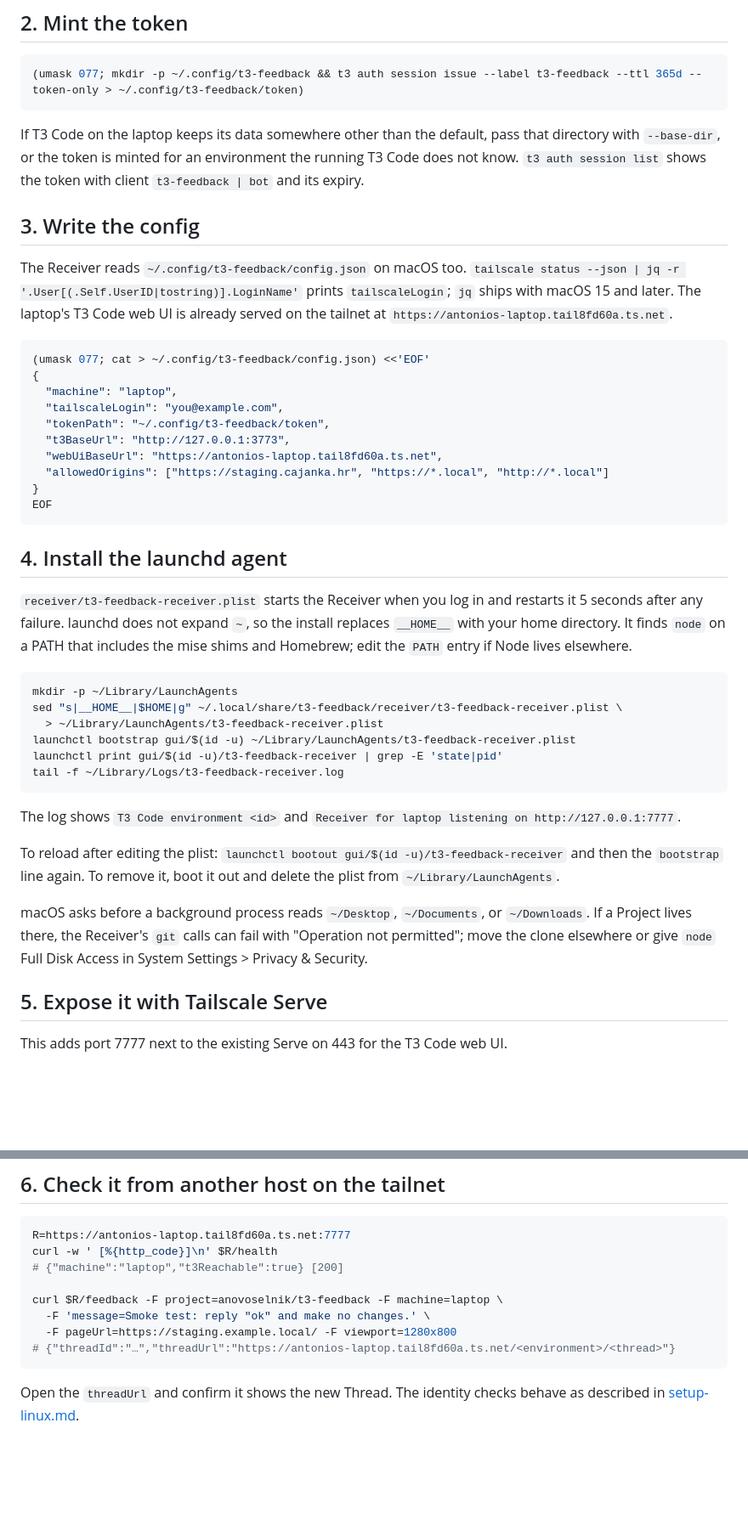
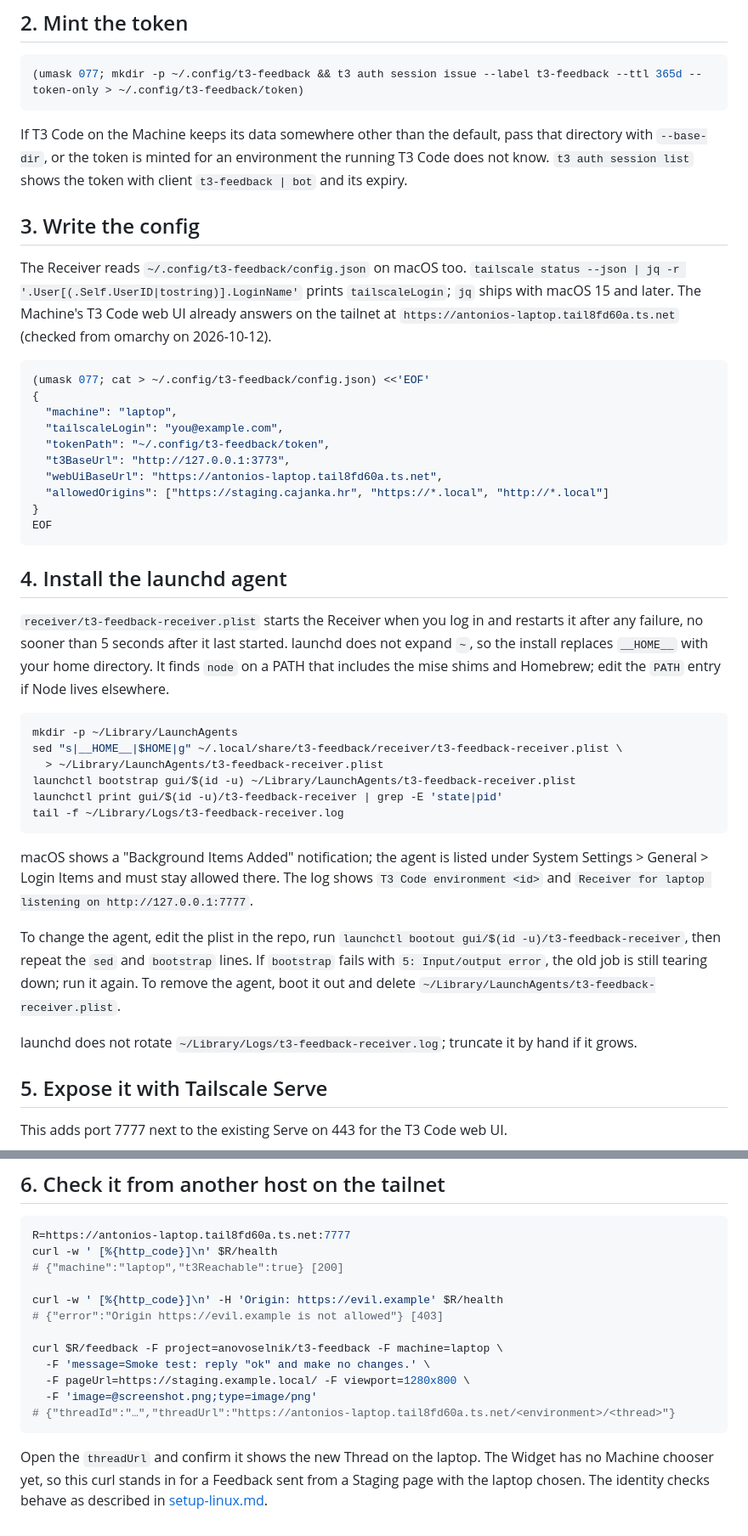
Before and after one commit to anovoselnik/t3-feedback, a Markdown page: docs/setup-macos.md, 2 parts joined by grey strips. Shown at 85% size. Rendered like a GitHub page; blank space fills up the shorter version.

Commit message:
Address review: mark macOS steps unverified, fix launchd details
Co-Authored-By: Claude Opus 5.5 <noreply@anthropic.com>

````diff
--- a/docs/setup-macos.md
+++ b/docs/setup-macos.md
@@ -22,11 +26,11 @@ To update later: `git -C ~/.local/share/t3-feedback pull --ff-only && launchctl
 (umask 077; mkdir -p ~/.config/t3-feedback && t3 auth session issue --label t3-feedback --ttl 365d --token-only > ~/.config/t3-feedback/token)
 ```
 
-If T3 Code on the laptop keeps its data somewhere other than the default, pass that directory with `--base-dir`, or the token is minted for an environment the running T3 Code does not know. `t3 auth session list` shows the token with client `t3-feedback | bot` and its expiry.
+If T3 Code on the Machine keeps its data somewhere other than the default, pass that directory with `--base-dir`, or the token is minted for an environment the running T3 Code does not know. `t3 auth session list` shows the token with client `t3-feedback | bot` and its expiry.
 
 ## 3. Write the config
 
-The Receiver reads `~/.config/t3-feedback/config.json` on macOS too. `tailscale status --json | jq -r '.User[(.Self.UserID|tostring)].LoginName'` prints `tailscaleLogin`; `jq` ships with macOS 15 and later. The laptop's T3 Code web UI is already served on the tailnet at `https://antonios-laptop.tail8fd60a.ts.net`.
+The Receiver reads `~/.config/t3-feedback/config.json` on macOS too. `tailscale status --json | jq -r '.User[(.Self.UserID|tostring)].LoginName'` prints `tailscaleLogin`; `jq` ships with macOS 15 and later. The Machine's T3 Code web UI already answers on the tailnet at `https://antonios-laptop.tail8fd60a.ts.net` (checked from omarchy on 2026-10-12).
 
 ```sh
 (umask 077; cat > ~/.config/t3-feedback/config.json) <<'EOF'
@@ -43,7 +47,7 @@ EOF
 
 ## 4. Install the launchd agent
 
-`receiver/t3-feedback-receiver.plist` starts the Receiver when you log in and restarts it 5 seconds after any failure. launchd does not expand `~`, so the install replaces `__HOME__` with your home directory. It finds `node` on a PATH that includes the mise shims and Homebrew; edit the `PATH` entry if Node lives elsewhere.
+`receiver/t3-feedback-receiver.plist` starts the Receiver when you log in and restarts it after any failure, no sooner than 5 seconds after it last started. launchd does not expand `~`, so the install replaces `__HOME__` with your home directory. It finds `node` on a PATH that includes the mise shims and Homebrew; edit the `PATH` entry if Node lives elsewhere.
 
 ```sh
 mkdir -p ~/Library/LaunchAgents
@@ -54,11 +58,11 @@ launchctl print gui/$(id -u)/t3-feedback-receiver | grep -E 'state|pid'
 tail -f ~/Library/Logs/t3-feedback-receiver.log
 ```
 
-The log shows `T3 Code environment <id>` and `Receiver for laptop listening on http://127.0.0.1:7777`.
+macOS shows a "Background Items Added" notification; the agent is listed under System Settings > General > Login Items and must stay allowed there. The log shows `T3 Code environment <id>` and `Receiver for laptop listening on http://127.0.0.1:7777`.
 
-To reload after editing the plist: `launchctl bootout gui/$(id -u)/t3-feedback-receiver` and then the `bootstrap` line again. To remove it, boot it out and delete the plist from `~/Library/LaunchAgents`.
+To change the agent, edit the plist in the repo, run `launchctl bootout gui/$(id -u)/t3-feedback-receiver`, then repeat the `sed` and `bootstrap` lines. If `bootstrap` fails with `5: Input/output error`, the old job is still tearing down; run it again. To remove the agent, boot it out and delete `~/Library/LaunchAgents/t3-feedback-receiver.plist`.
 
-macOS asks before a background process reads `~/Desktop`, `~/Documents`, or `~/Downloads`. If a Project lives there, the Receiver's `git` calls can fail with "Operation not permitted"; move the clone elsewhere or give `node` Full Disk Access in System Settings > Privacy & Security.
+launchd does not rotate `~/Library/Logs/t3-feedback-receiver.log`; truncate it by hand if it grows.
 
 ## 5. Expose it with Tailscale Serve
 
@@ -78,10 +82,14 @@ R=https://antonios-laptop.tail8fd60a.ts.net:7777
 curl -w ' [%{http_code}]\n' $R/health
 # {"machine":"laptop","t3Reachable":true} [200]
 
+curl -w ' [%{http_code}]\n' -H 'Origin: https://evil.example' $R/health
+# {"error":"Origin https://evil.example is not allowed"} [403]
+
 curl $R/feedback -F project=anovoselnik/t3-feedback -F machine=laptop \
   -F 'message=Smoke test: reply "ok" and make no changes.' \
-  -F pageUrl=https://staging.example.local/ -F viewport=1280x800
+  -F pageUrl=https://staging.example.local/ -F viewport=1280x800 \
+  -F 'image=@screenshot.png;type=image/png'
 # {"threadId":"…","threadUrl":"https://antonios-laptop.tail8fd60a.ts.net/<environment>/<thread>"}
 ```
 
-Open the `threadUrl` and confirm it shows the new Thread. The identity checks behave as described in [setup-linux.md](setup-linux.md#6-check-it-from-another-host-on-the-tailnet).
+Open the `threadUrl` and confirm it shows the new Thread on the laptop. The Widget has no Machine chooser yet, so this curl stands in for a Feedback sent from a Staging page with the laptop chosen. The identity checks behave as described in [setup-linux.md](setup-linux.md#6-check-it-from-another-host-on-the-tailnet).
````
Also changed, not shown: other parts of docs/setup-macos.md (+7 -3 lines).
